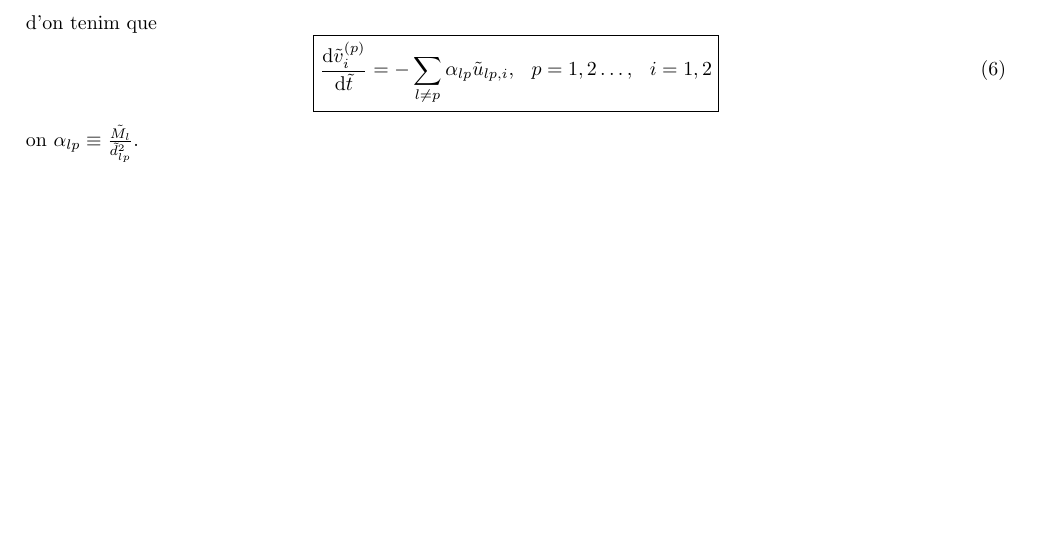
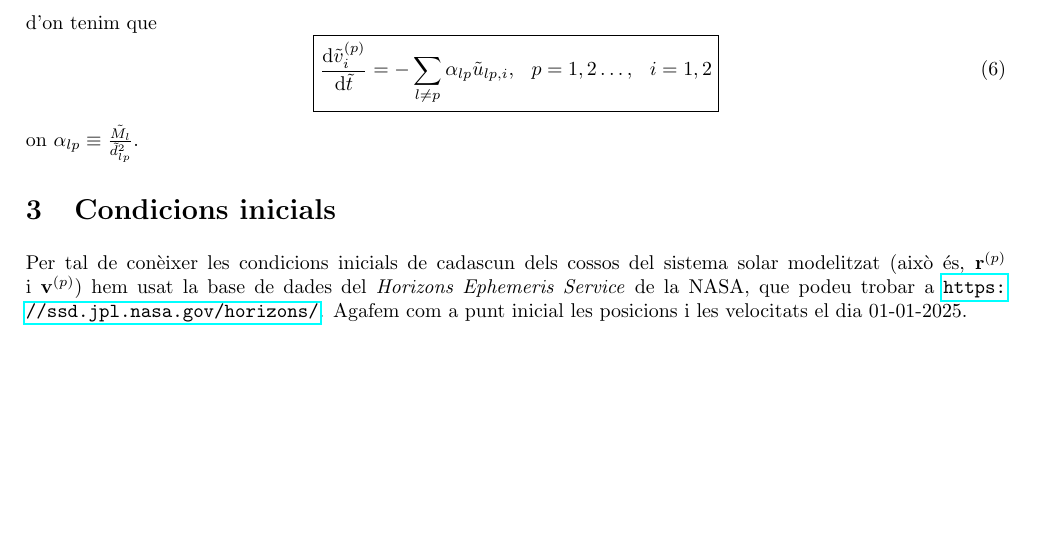
Before and after one commit to elitus7/PSimulacio_MN2, a LaTeX document (latex/PSimulació_MN2.tex): part of page 4 of 6, cut so that both start at the same text. Compiled offline with pdfLaTeX.

Commit message:
Inicialització del sistema solar

```diff
--- a/latex/PSimulació_MN2.tex
+++ b/latex/PSimulació_MN2.tex
@@ -100,6 +100,11 @@ d'on tenim que
     \boxed{\derivative{\tilde{v}_i^{(p)}}{\tilde{t}} = - \sum_{l \neq p} \alpha_{lp} \tilde{u}_{lp,i}, \hspace{0.25cm} p = 1,2 \ldots, \hspace{0.25cm} i = 1, 2}
 \end{equation}
 on $\alpha_{lp} \equiv \frac{\tilde{M_l}}{\tilde{d}_{lp}^2}$.
+
+\section{Condicions inicials}
+Per tal de conèixer les condicions inicials de cadascun dels cossos del sistema solar modelitzat (això és, $\mathbf{r}^{(p)}$ i $\mathbf{v}^{(p)}$) hem usat la base de dades del \textit{Horizons Ephemeris Service} de la NASA, que podeu trobar a \url{https://ssd.jpl.nasa.gov/horizons/}. Agafem com a punt inicial les posicions i les velocitats el dia 01-01-2025.
+
+
 \newpage
 \begin{thebibliography}
     a
```
Also changed, not shown: latex/PSimulació_MN2.pdf, 9 other files.
